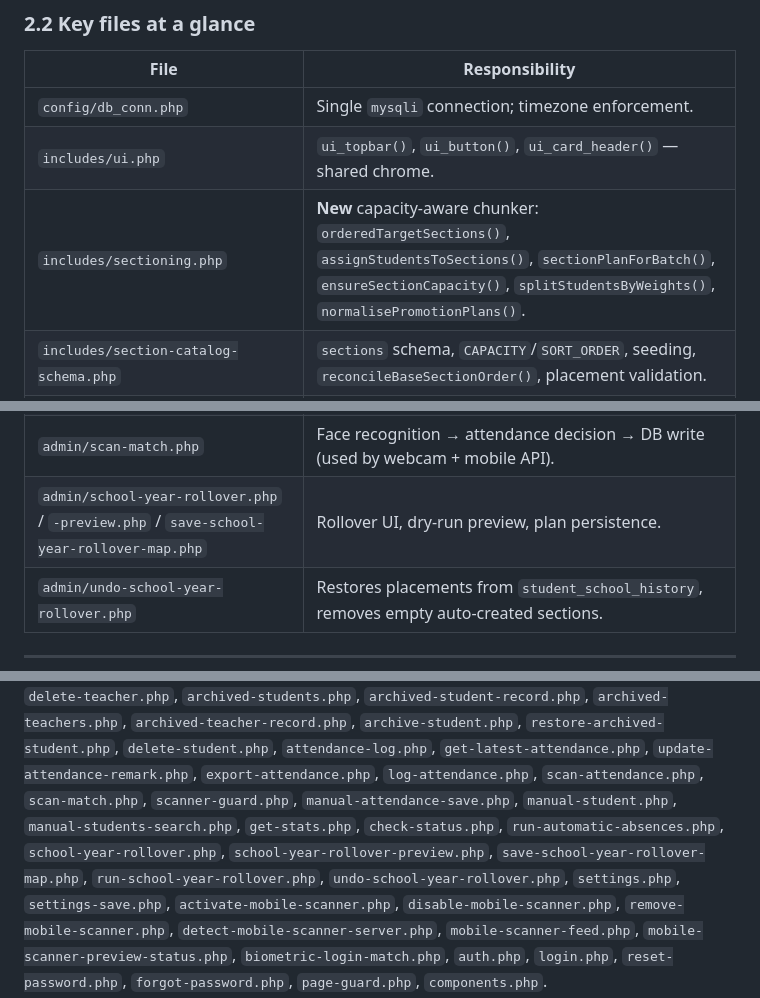
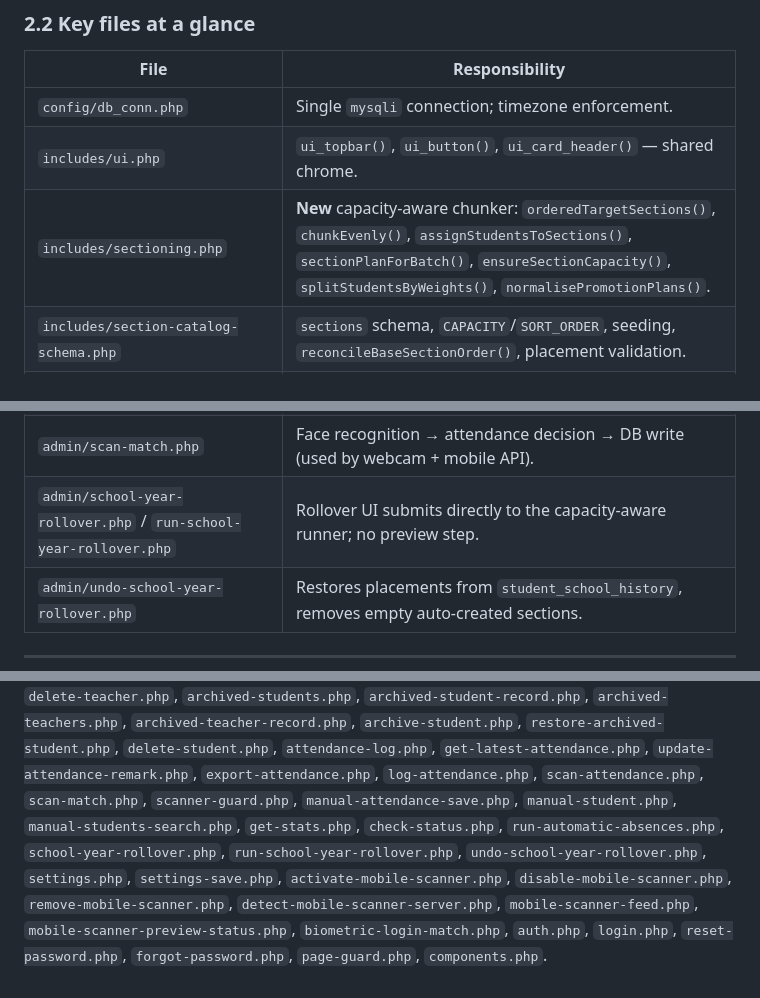
Before and after one commit to Ronnnnn777/Biometric-System, a Markdown page: context.md, 3 parts joined by grey strips. GitHub-like rendering.

```diff
--- a/context.md
+++ b/context.md
@@ -190,7 +188,7 @@ biometric-system/
 |---|---|
 | `config/db_conn.php` | Single `mysqli` connection; timezone enforcement. |
 | `includes/ui.php` | `ui_topbar()`, `ui_button()`, `ui_card_header()` — shared chrome. |
-| `includes/sectioning.php` | **New** capacity-aware chunker: `orderedTargetSections()`, `assignStudentsToSections()`, `sectionPlanForBatch()`, `ensureSectionCapacity()`, `splitStudentsByWeights()`, `normalisePromotionPlans()`. |
+| `includes/sectioning.php` | **New** capacity-aware chunker: `orderedTargetSections()`, `chunkEvenly()`, `assignStudentsToSections()`, `sectionPlanForBatch()`, `ensureSectionCapacity()`, `splitStudentsByWeights()`, `normalisePromotionPlans()`. |
 | `includes/section-catalog-schema.php` | `sections` schema, `CAPACITY`/`SORT_ORDER`, seeding, `reconcileBaseSectionOrder()`, placement validation. |
 | `includes/school-year-schema.php` | `school_year_settings`, `school_year_promotion_plan`, `student_school_history`, `school_year_rollover_sections`, snapshot backfill. |
 | `includes/attendance-schema.php` | `attendance` columns, snapshot columns + helpers, late/status logic, whole-day mode. |
@@ -199,7 +197,7 @@ biometric-system/
 | `admin/get-latest-attendance.php` | Renders the attendance `<tbody>` rows (AJAX), incl. the REASON/ACTION cell. |
 | `admin/export-attendance.php` | Roster-driven XLSX export, snapshot-first. |
 | `admin/scan-match.php` | Face recognition → attendance decision → DB write (used by webcam + mobile API). |
-| `admin/school-year-rollover.php` / `-preview.php` / `save-school-year-rollover-map.php` | Rollover UI, dry-run preview, plan persistence. |
+| `admin/school-year-rollover.php` / `run-school-year-rollover.php` | Rollover UI submits directly to the capacity-aware runner; no preview step. |
 | `admin/undo-school-year-rollover.php` | Restores placements from `student_school_history`, removes empty auto-created sections. |
 
 ---
@@ -676,7 +680,6 @@ shift between rows:
 `scanner-guard.php`, `manual-attendance-save.php`, `manual-student.php`,
 `manual-students-search.php`, `get-stats.php`, `check-status.php`,
 `run-automatic-absences.php`, `school-year-rollover.php`,
-`school-year-rollover-preview.php`, `save-school-year-rollover-map.php`,
 `run-school-year-rollover.php`, `undo-school-year-rollover.php`, `settings.php`,
 `settings-save.php`, `activate-mobile-scanner.php`, `disable-mobile-scanner.php`,
 `remove-mobile-scanner.php`, `detect-mobile-scanner-server.php`, `mobile-scanner-feed.php`,
```
Also changed, not shown: other parts of context.md (+37 -32 lines).
